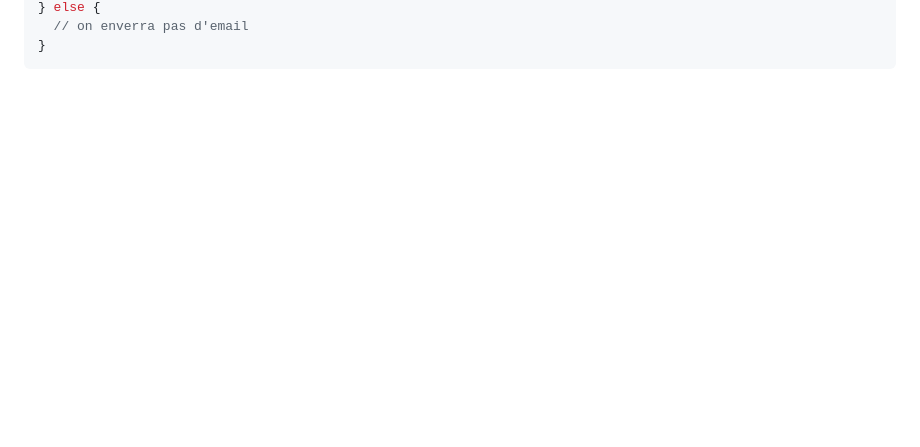
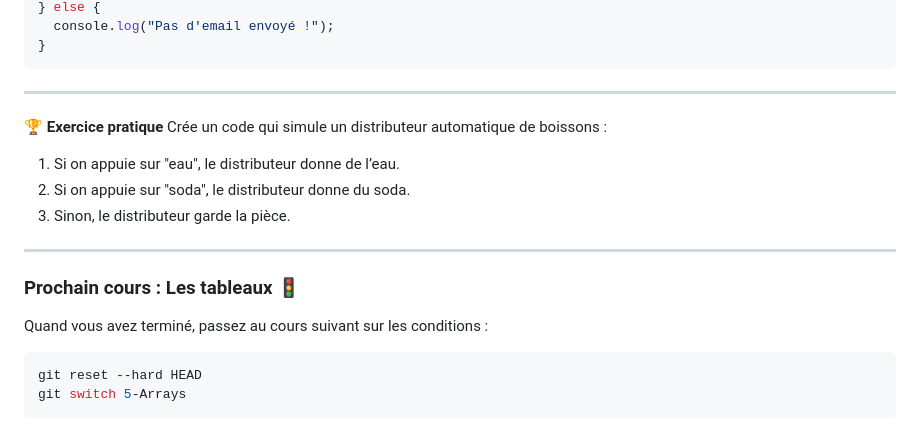
Before and after one commit to ashxjs/codewithashx_exercices, a Markdown page: CONDITIONS.md, the part around the change printed below. Rendered like a GitHub page; blank space fills up the shorter version.

````diff
--- a/CONDITIONS.md
+++ b/CONDITIONS.md
@@ -178,4 +183,24 @@ if (accepterNewsletter) {
 } else {
-  // on enverra pas d'email
+  console.log("Pas d'email envoyé !");
 }
 ```
+
+---
+
+🏆 **Exercice pratique**
+Crée un code qui simule un distributeur automatique de boissons :
+
+1. Si on appuie sur "eau", le distributeur donne de l’eau.
+2. Si on appuie sur "soda", le distributeur donne du soda.
+3. Sinon, le distributeur garde la pièce.
+
+---
+
+### Prochain cours : Les tableaux 🚦
+
+Quand vous avez terminé, passez au cours suivant sur les conditions :
+
+```bash
+git reset --hard HEAD
+git switch 5-Arrays
+```
````
Also changed, not shown: other parts of CONDITIONS.md (+83 -78 lines).
